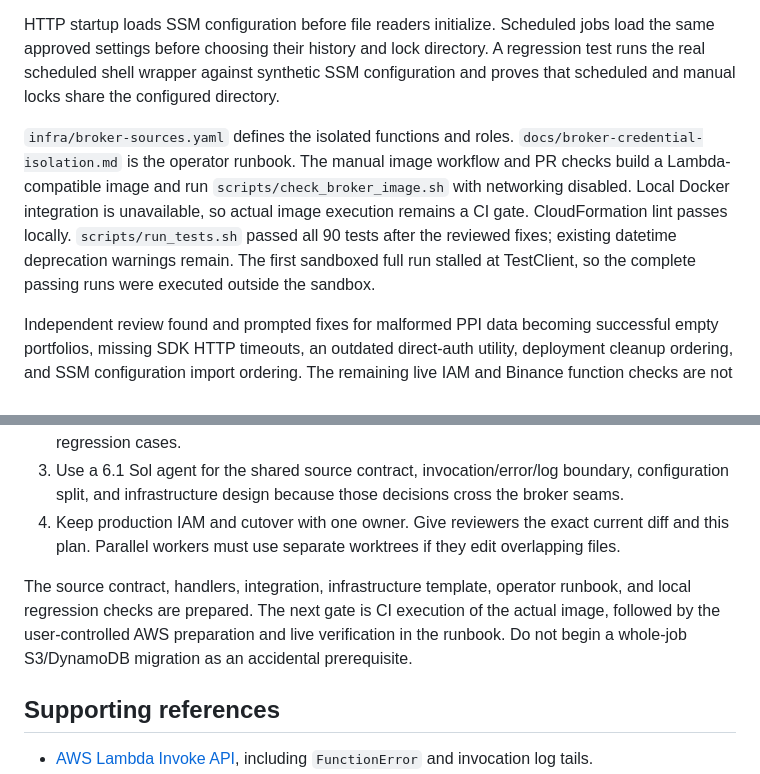
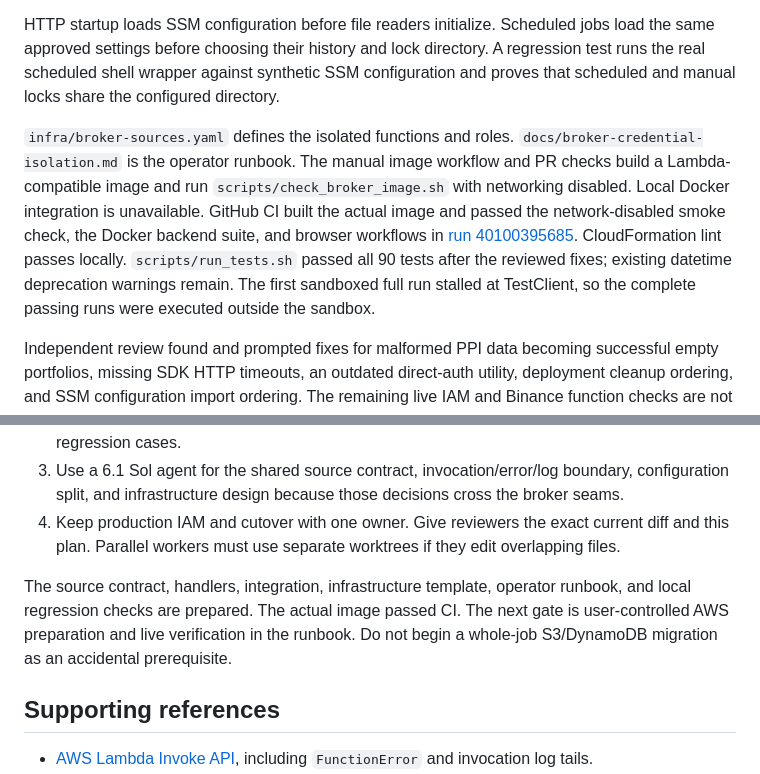
Before and after one commit to julianlizarraga15/fintracker, a Markdown page: docs/plans/20261024-broker-credential-isolation.md, 2 parts joined by grey strips. Rendered like a GitHub page.

Commit message:
docs(security): record successful isolation preparation checks

```diff
--- a/docs/plans/20261024-broker-credential-isolation.md
+++ b/docs/plans/20261024-broker-credential-isolation.md
@@ -155,7 +155,7 @@ The implementation now includes the bounded broker contract and invocation adapt
 
 HTTP startup loads SSM configuration before file readers initialize. Scheduled jobs load the same approved settings before choosing their history and lock directory. A regression test runs the real scheduled shell wrapper against synthetic SSM configuration and proves that scheduled and manual locks share the configured directory.
 
-`infra/broker-sources.yaml` defines the isolated functions and roles. `docs/broker-credential-isolation.md` is the operator runbook. The manual image workflow and PR checks build a Lambda-compatible image and run `scripts/check_broker_image.sh` with networking disabled. Local Docker integration is unavailable, so actual image execution remains a CI gate. CloudFormation lint passes locally. `scripts/run_tests.sh` passed all 90 tests after the reviewed fixes; existing datetime deprecation warnings remain. The first sandboxed full run stalled at TestClient, so the complete passing runs were executed outside the sandbox.
+`infra/broker-sources.yaml` defines the isolated functions and roles. `docs/broker-credential-isolation.md` is the operator runbook. The manual image workflow and PR checks build a Lambda-compatible image and run `scripts/check_broker_image.sh` with networking disabled. Local Docker integration is unavailable. GitHub CI built the actual image and passed the network-disabled smoke check, the Docker backend suite, and browser workflows in [run 40100395685](https://github.com/julianlizarraga15/fintracker/actions/runs/40100395685). CloudFormation lint passes locally. `scripts/run_tests.sh` passed all 90 tests after the reviewed fixes; existing datetime deprecation warnings remain. The first sandboxed full run stalled at TestClient, so the complete passing runs were executed outside the sandbox.
 
 Independent review found and prompted fixes for malformed PPI data becoming successful empty portfolios, missing SDK HTTP timeouts, an outdated direct-auth utility, deployment cleanup ordering, and SSM configuration import ordering. The remaining live IAM and Binance function checks are not implied by passing code tests.
 
@@ -238,7 +238,7 @@ Temporary exploration artifacts exist under `/tmp/fintracker-secret-isolation/`,
 3. Use a 6.1 Sol agent for the shared source contract, invocation/error/log boundary, configuration split, and infrastructure design because those decisions cross the broker seams.
 4. Keep production IAM and cutover with one owner. Give reviewers the exact current diff and this plan. Parallel workers must use separate worktrees if they edit overlapping files.
 
-The source contract, handlers, integration, infrastructure template, operator runbook, and local regression checks are prepared. The next gate is CI execution of the actual image, followed by the user-controlled AWS preparation and live verification in the runbook. Do not begin a whole-job S3/DynamoDB migration as an accidental prerequisite.
+The source contract, handlers, integration, infrastructure template, operator runbook, and local regression checks are prepared. The actual image passed CI. The next gate is user-controlled AWS preparation and live verification in the runbook. Do not begin a whole-job S3/DynamoDB migration as an accidental prerequisite.
 
 ## Supporting references
 
```
Also changed, not shown: other parts of docs/plans/20261024-broker-credential-isolation.md (+2 -2 lines).
